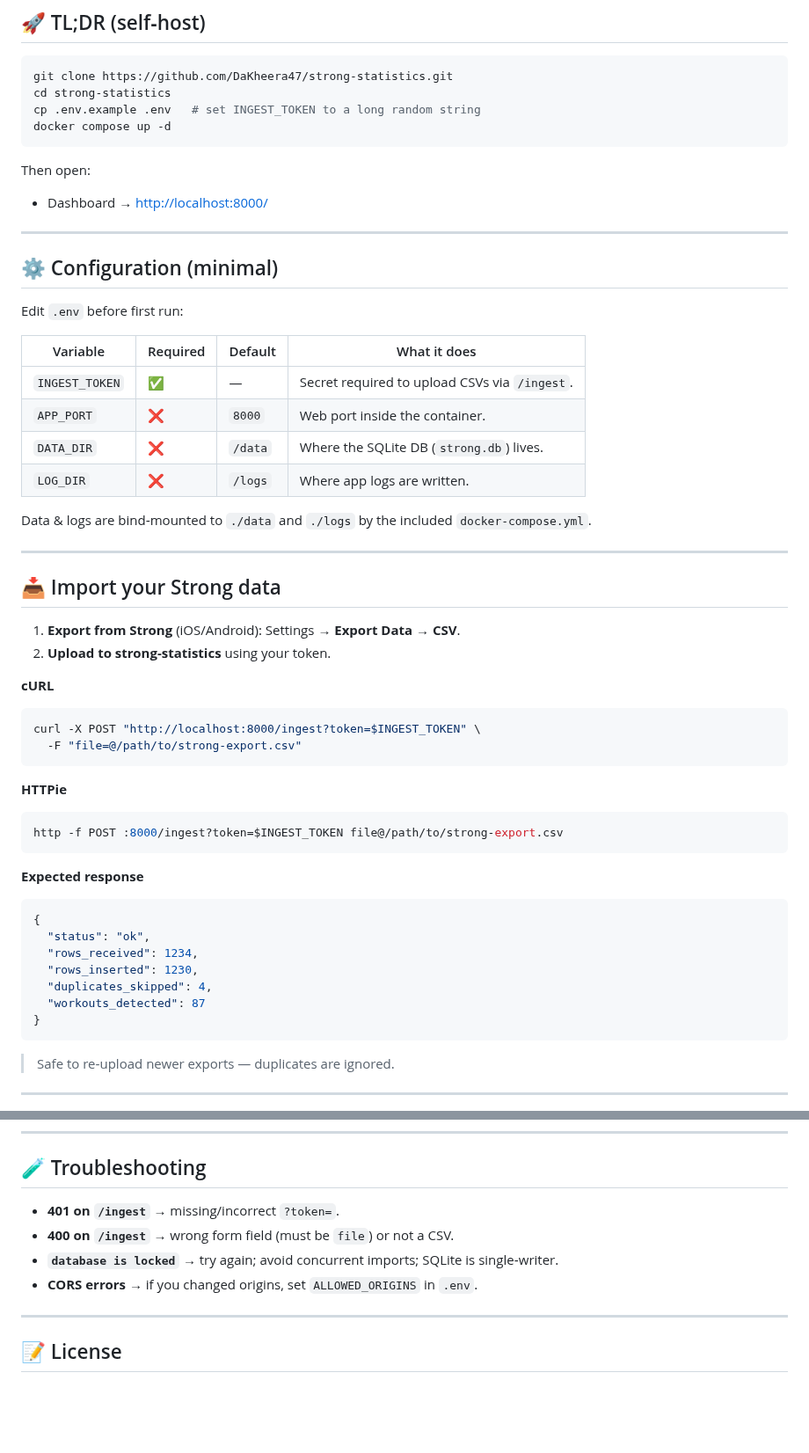
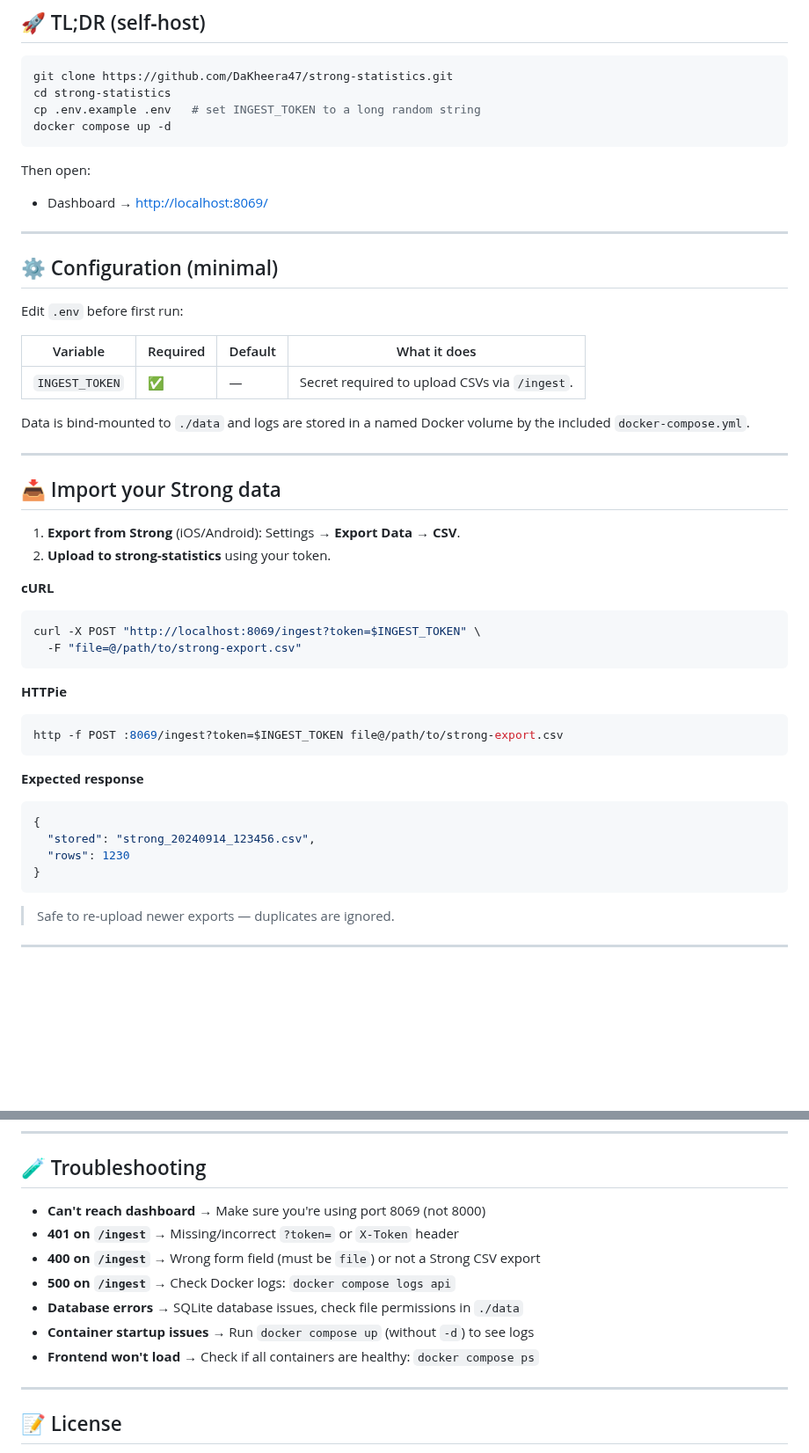
Before and after one commit to DaKheera47/strong-statistics, a Markdown page: readme.md, 2 parts joined by grey strips. Shown at 88% size. Drawn GitHub-style; blank space fills up the shorter version.

````diff
--- a/readme.md
+++ b/readme.md
@@ -17,7 +17,7 @@ docker compose up -d
 
 Then open:
 
-* Dashboard → [http://localhost:8000/](http://localhost:8000/)
+* Dashboard → [http://localhost:8069/](http://localhost:8069/)
 
 ---
 
@@ -28,11 +28,8 @@ Edit `.env` before first run:
 | Variable       | Required | Default | What it does                                  |
 | -------------- | -------- | ------- | --------------------------------------------- |
 | `INGEST_TOKEN` | ✅        | —       | Secret required to upload CSVs via `/ingest`. |
-| `APP_PORT`     | ❌        | `8000`  | Web port inside the container.                |
-| `DATA_DIR`     | ❌        | `/data` | Where the SQLite DB (`strong.db`) lives.      |
-| `LOG_DIR`      | ❌        | `/logs` | Where app logs are written.                   |
 
-Data & logs are bind‑mounted to `./data` and `./logs` by the included `docker-compose.yml`.
+Data is bind‑mounted to `./data` and logs are stored in a named Docker volume by the included `docker-compose.yml`.
 
 ---
 
@@ -44,25 +41,22 @@ Data & logs are bind‑mounted to `./data` and `./logs` by the included `docker-
 **cURL**
 
 ```bash
-curl -X POST "http://localhost:8000/ingest?token=$INGEST_TOKEN" \
+curl -X POST "http://localhost:8069/ingest?token=$INGEST_TOKEN" \
   -F "file=@/path/to/strong-export.csv"
 ```
 
 **HTTPie**
 
 ```bash
-http -f POST :8000/ingest?token=$INGEST_TOKEN file@/path/to/strong-export.csv
+http -f POST :8069/ingest?token=$INGEST_TOKEN file@/path/to/strong-export.csv
 ```
 
 **Expected response**
 
 ```json
 {
-  "status": "ok",
-  "rows_received": 1234,
-  "rows_inserted": 1230,
-  "duplicates_skipped": 4,
-  "workouts_detected": 87
+  "stored": "strong_20240914_123456.csv",
+  "rows": 1230
 }
 ```
 
@@ -150,10 +187,13 @@ docker compose up -d --build
 
 ## 🧪 Troubleshooting
 
-* **401 on `/ingest`** → missing/incorrect `?token=`.
-* **400 on `/ingest`** → wrong form field (must be `file`) or not a CSV.
-* **`database is locked`** → try again; avoid concurrent imports; SQLite is single‑writer.
-* **CORS errors** → if you changed origins, set `ALLOWED_ORIGINS` in `.env`.
+* **Can't reach dashboard** → Make sure you're using port 8069 (not 8000)
+* **401 on `/ingest`** → Missing/incorrect `?token=` or `X-Token` header
+* **400 on `/ingest`** → Wrong form field (must be `file`) or not a Strong CSV export
+* **500 on `/ingest`** → Check Docker logs: `docker compose logs api`
+* **Database errors** → SQLite database issues, check file permissions in `./data`
+* **Container startup issues** → Run `docker compose up` (without `-d`) to see logs
+* **Frontend won't load** → Check if all containers are healthy: `docker compose ps`
 
 ---
 
````
Also changed, not shown: other parts of readme.md (+55 -12 lines).
